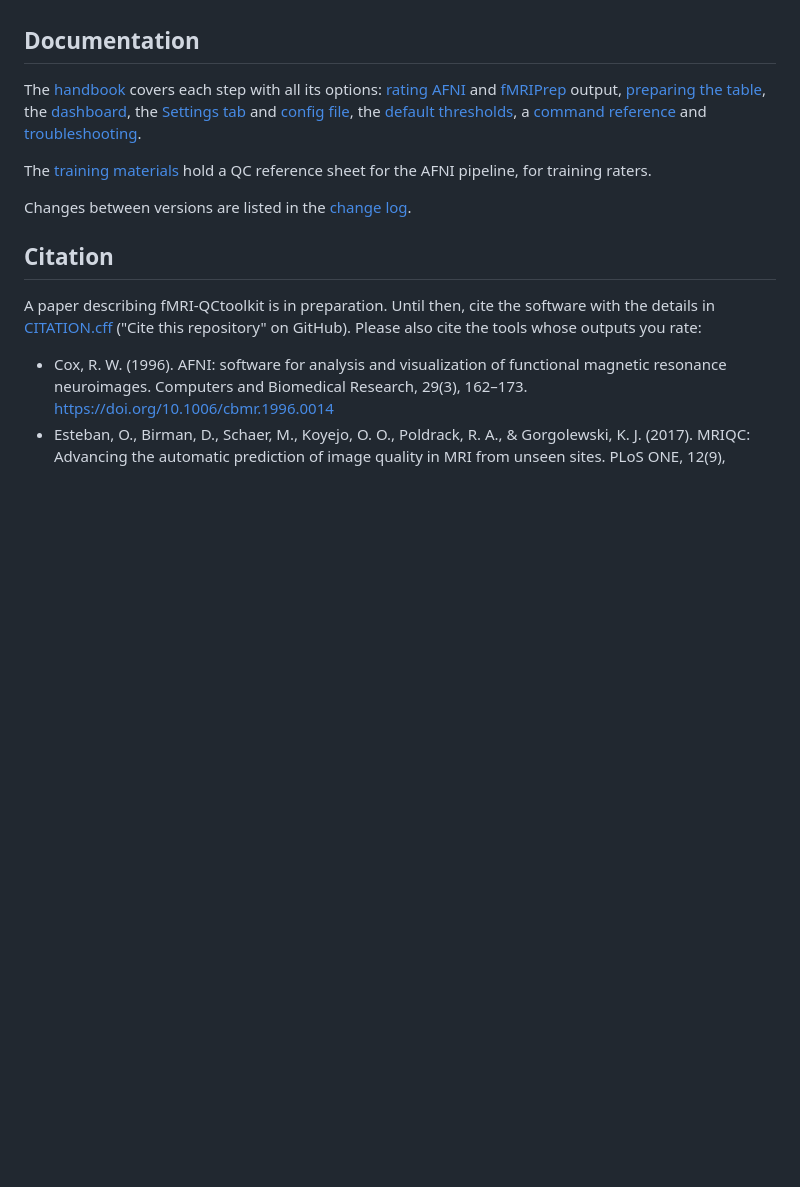
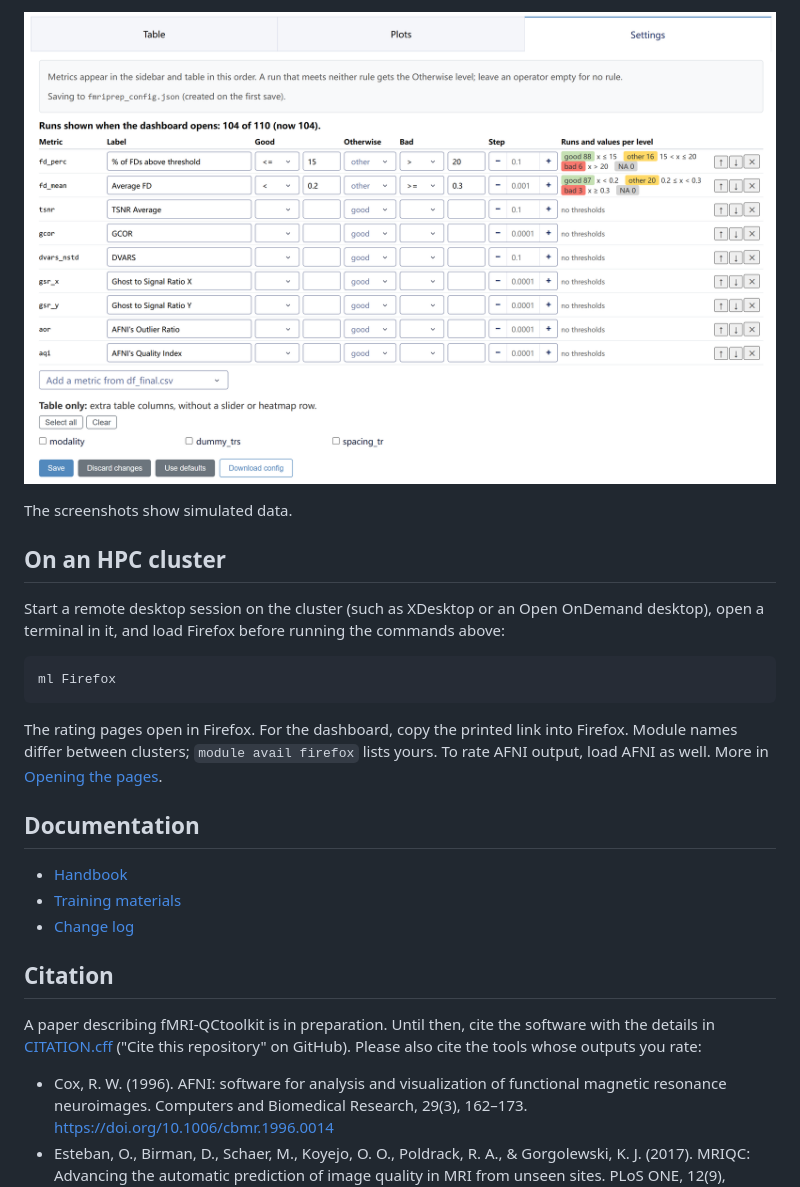
Before and after one commit to QiuyuYu3/fMRI-QCtoolkit, a Markdown page: README.md, the part around one of its changes. Drawn GitHub-style; pictures changed too: images/dashboard_settings.png (added); blank space fills up the shorter version.

````diff
--- a/README.md
+++ b/README.md
@@ -53,11 +86,22 @@ If the command runs on a compute node such as `node123`, go through the login no
+![Settings tab](https://raw.githubusercontent.com/QiuyuYu3/fMRI-QCtoolkit/main/images/dashboard_settings.png)
+
+The screenshots show simulated data.
+
+## On an HPC cluster
+
+Start a remote desktop session on the cluster (such as XDesktop or an Open OnDemand desktop), open a terminal in it, and load Firefox before running the commands above:
+
+```bash
+ml Firefox
+```
+
+The rating pages open in Firefox. For the dashboard, copy the printed link into Firefox. Module names differ between clusters; `module avail firefox` lists yours. To rate AFNI output, load AFNI as well. More in [Opening the pages](https://qiuyuyu3.github.io/fMRI-QCtoolkit/opening-pages.html).
 
 ## Documentation
 
-The [handbook](https://qiuyuyu3.github.io/fMRI-QCtoolkit/) covers each step with all its options: [rating AFNI](https://qiuyuyu3.github.io/fMRI-QCtoolkit/rating-afni.html) and [fMRIPrep](https://qiuyuyu3.github.io/fMRI-QCtoolkit/rating-fmriprep.html) output, [preparing the table](https://qiuyuyu3.github.io/fMRI-QCtoolkit/prep.html), the [dashboard](https://qiuyuyu3.github.io/fMRI-QCtoolkit/dashboard.html), the [Settings tab](https://qiuyuyu3.github.io/fMRI-QCtoolkit/settings.html) and [config file](https://qiuyuyu3.github.io/fMRI-QCtoolkit/config.html), the [default thresholds](https://qiuyuyu3.github.io/fMRI-QCtoolkit/thresholds.html), a [command reference](https://qiuyuyu3.github.io/fMRI-QCtoolkit/cli.html) and [troubleshooting](https://qiuyuyu3.github.io/fMRI-QCtoolkit/troubleshooting.html).
-
-The [training materials](https://github.com/QiuyuYu3/fMRI-QCtoolkit/tree/main/training_materials) hold a QC reference sheet for the AFNI pipeline, for training raters.
-
-Changes between versions are listed in the [change log](https://github.com/QiuyuYu3/fMRI-QCtoolkit/blob/main/CHANGELOG.md).
+- [Handbook](https://qiuyuyu3.github.io/fMRI-QCtoolkit/)
+- [Training materials](https://github.com/QiuyuYu3/fMRI-QCtoolkit/tree/main/training_materials)
+- [Change log](https://github.com/QiuyuYu3/fMRI-QCtoolkit/blob/main/CHANGELOG.md)
 
 ## Citation
 
````
Also changed, not shown: other parts of README.md (+50 -17 lines), images/dashboard1.png, images/dashboard2.png, images/dashboard3.png.
